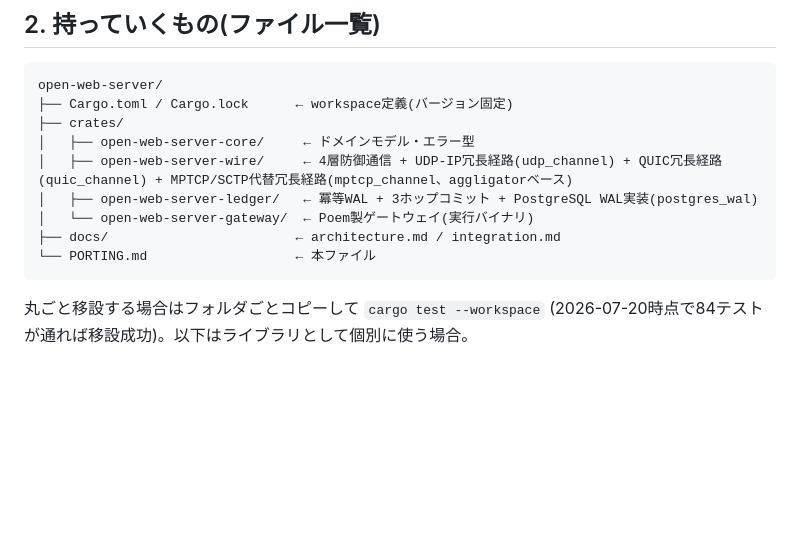
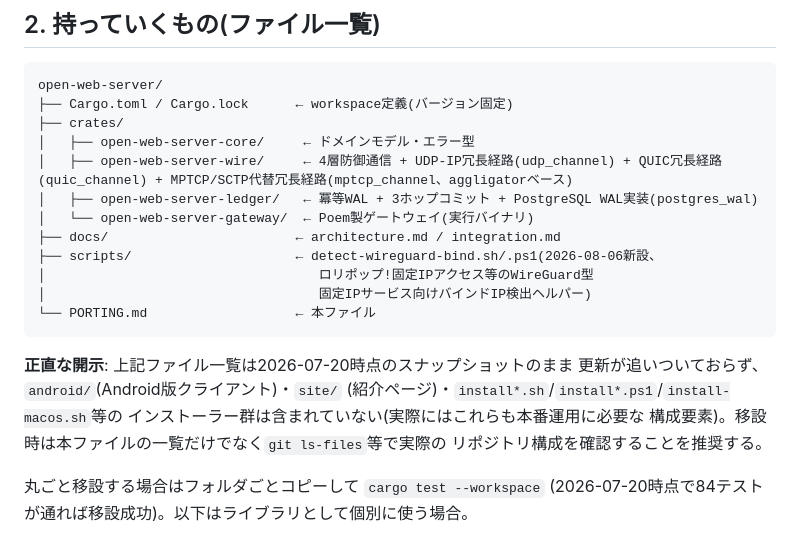
Before and after one commit to aon-co-jp/open-web-server, a Markdown page: PORTING.md, the part around the change. Drawn GitHub-style; blank space fills up the shorter version.

Commit message:
PORTING.mdを今回の変更内容(実機検証・機能追加・バグ修正)へ更新

````diff
--- a/PORTING.md
+++ b/PORTING.md
@@ -62,8 +62,18 @@ open-web-server/
 │   ├── open-web-server-ledger/   ← 冪等WAL + 3ホップコミット + PostgreSQL WAL実装(postgres_wal)
 │   └── open-web-server-gateway/  ← Poem製ゲートウェイ(実行バイナリ)
 ├── docs/                        ← architecture.md / integration.md
+├── scripts/                     ← detect-wireguard-bind.sh/.ps1(2026-08-06新設、
+│                                   ロリポップ!固定IPアクセス等のWireGuard型
+│                                   固定IPサービス向けバインドIP検出ヘルパー)
 └── PORTING.md                   ← 本ファイル
 ```
+
+**正直な開示**: 上記ファイル一覧は2026-07-20時点のスナップショットのまま
+更新が追いついておらず、`android/`(Android版クライアント)・`site/`
+(紹介ページ)・`install*.sh`/`install*.ps1`/`install-macos.sh`等の
+インストーラー群は含まれていない(実際にはこれらも本番運用に必要な
+構成要素)。移設時は本ファイルの一覧だけでなく`git ls-files`等で実際の
+リポジトリ構成を確認することを推奨する。
 
 丸ごと移設する場合はフォルダごとコピーして `cargo test --workspace`
 (2026-07-20時点で84テストが通れば移設成功)。以下はライブラリとして個別に使う場合。
````
